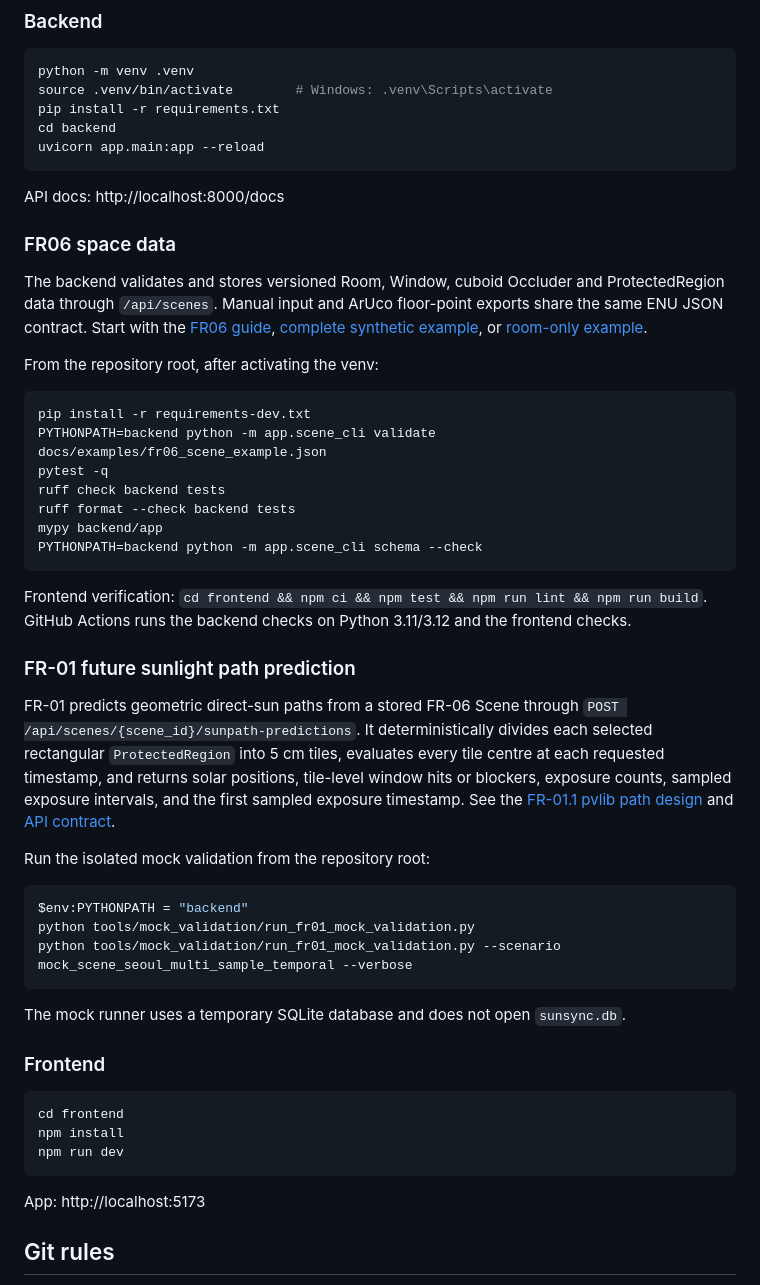
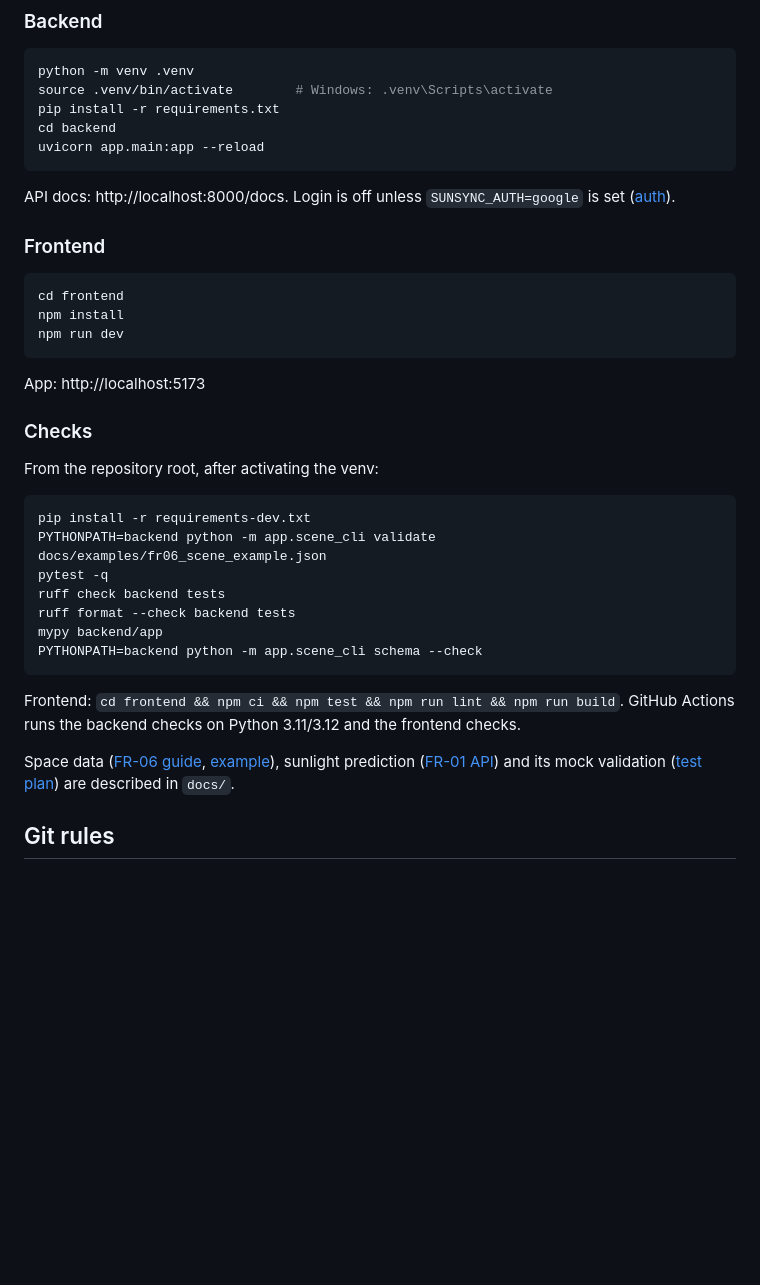
Before and after one commit to hing9-9-9/SunSync, a Markdown page: README.md, the part around one of its changes. Drawn GitHub-style; blank space fills up the shorter version.

````diff
--- a/README.md
+++ b/README.md
@@ -53,16 +121,17 @@ pip install -r requirements.txt
 cd backend
 uvicorn app.main:app --reload
 ```
-API docs: http://localhost:8000/docs
+API docs: http://localhost:8000/docs. Login is off unless `SUNSYNC_AUTH=google` is set ([auth](docs/auth.md)).
 
-### FR06 space data
+### Frontend
+```bash
+cd frontend
+npm install
+npm run dev
+```
+App: http://localhost:5173
 
-The backend validates and stores versioned Room, Window, cuboid Occluder and
-ProtectedRegion data through `/api/scenes`. Manual input and ArUco floor-point
-exports share the same ENU JSON contract. Start with the
-[FR06 guide](docs/fr06_design.md), [complete synthetic example](docs/examples/fr06_scene_example.json),
-or [room-only example](docs/examples/fr06_manual_room.json).
-
+### Checks
 From the repository root, after activating the venv:
 ```bash
 pip install -r requirements-dev.txt
@@ -73,37 +142,12 @@ ruff format --check backend tests
 mypy backend/app
 PYTHONPATH=backend python -m app.scene_cli schema --check
 ```
-
-Frontend verification: `cd frontend && npm ci && npm test && npm run lint && npm run build`.
+Frontend: `cd frontend && npm ci && npm test && npm run lint && npm run build`.
 GitHub Actions runs the backend checks on Python 3.11/3.12 and the frontend checks.
 
-### FR-01 future sunlight path prediction
-
-FR-01 predicts geometric direct-sun paths from a stored FR-06 Scene through
-`POST /api/scenes/{scene_id}/sunpath-predictions`. It deterministically divides
-each selected rectangular `ProtectedRegion` into 5 cm tiles, evaluates every
-tile centre at each requested timestamp, and returns solar positions, tile-level
-window hits or blockers, exposure counts, sampled exposure intervals, and the
-first sampled exposure timestamp. See the [FR-01.1 pvlib path design](docs/fr01_1_pvlib_design.md)
-and [API contract](docs/fr01_api.md).
-
-Run the isolated mock validation from the repository root:
-
-```powershell
-$env:PYTHONPATH = "backend"
-python tools/mock_validation/run_fr01_mock_validation.py
-python tools/mock_validation/run_fr01_mock_validation.py --scenario mock_scene_seoul_multi_sample_temporal --verbose
-```
-
-The mock runner uses a temporary SQLite database and does not open `sunsync.db`.
-
-### Frontend
-```bash
-cd frontend
-npm install
-npm run dev
-```
-App: http://localhost:5173
+Space data ([FR-06 guide](docs/fr06_design.md), [example](docs/examples/fr06_scene_example.json)),
+sunlight prediction ([FR-01 API](docs/fr01_api.md)) and its mock validation
+([test plan](docs/fr01_mock_test_plan.md)) are described in `docs/`.
 
 ## Git rules
 - Branch: `feature/<short-name>` from `main`, merge by PR (1 reviewer)
````
Also changed, not shown: other parts of README.md (+84 -16 lines), docs/images/readme-3d-view.png (added), docs/images/readme-measure.png (added), docs/images/readme-protect.png (added).
